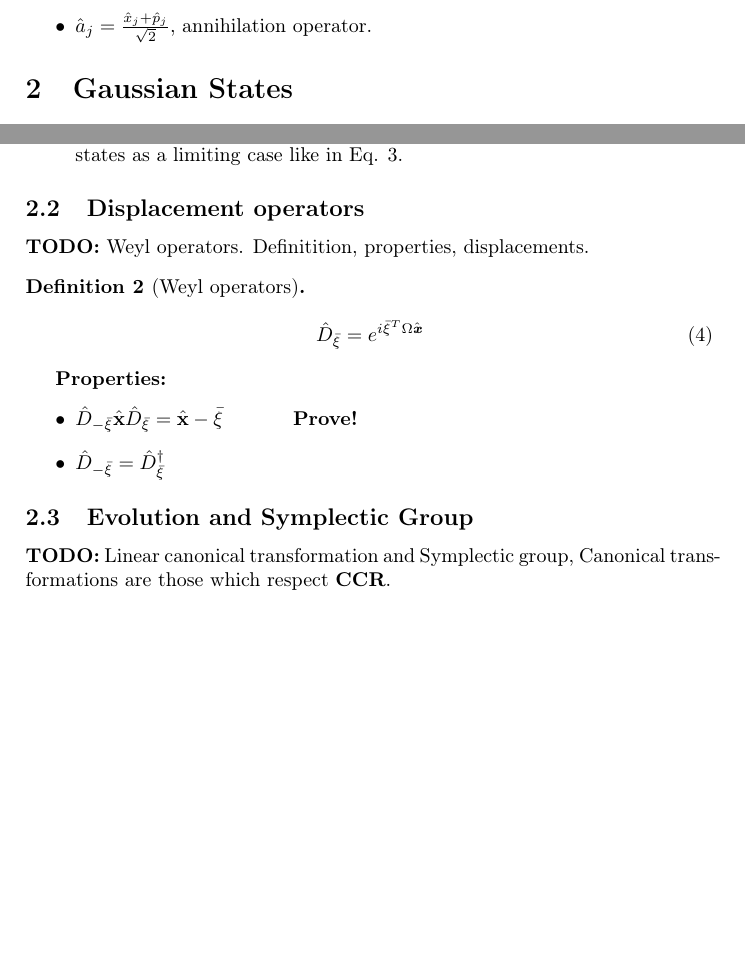
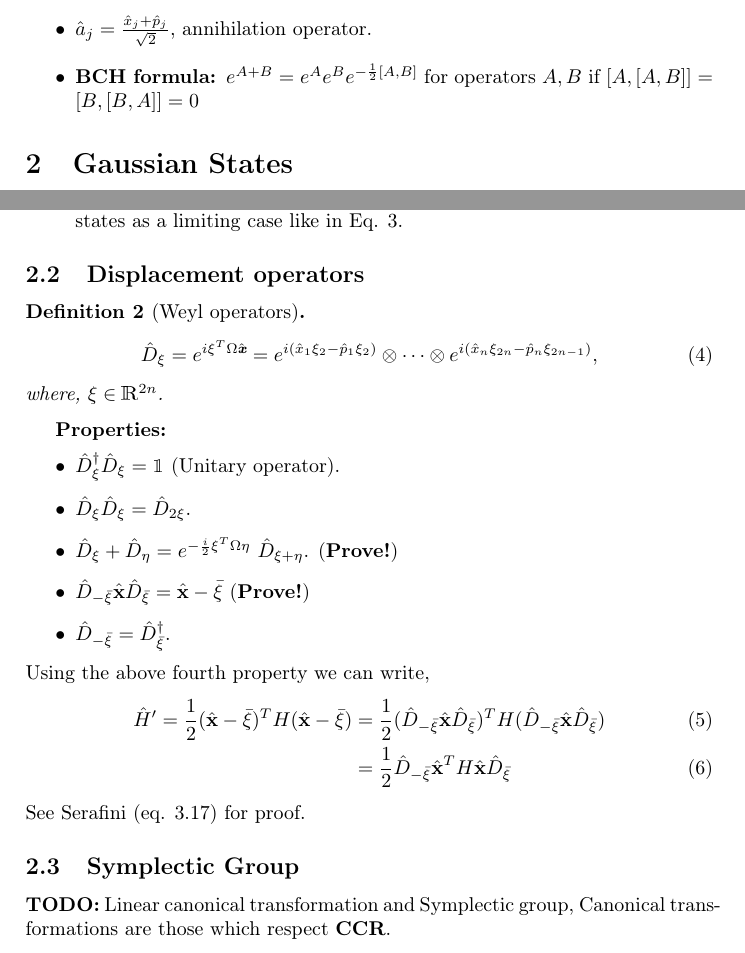
Before and after one commit to arnabghorui/my-silly-notes, a LaTeX document (homodyne_measurement_notes/Homodyne Measurement Notes.tex): two parts of pages 1 and 2 of 2 before the commit and two parts of pages 1 and 2 of 3 after it, joined at a grey line, cut so that both start at the same text. Compiled offline with pdfLaTeX.

Commit message:
Minor updates

```diff
--- a/homodyne_measurement_notes/Homodyne Measurement Notes.tex
+++ b/homodyne_measurement_notes/Homodyne Measurement Notes.tex
@@ -4,6 +4,7 @@
 \usepackage{mathtools}
 \usepackage{amssymb}
 \usepackage{amsthm}
+\usepackage{bbm}
 \usepackage{babel}
 \newtheorem{definition}{Definition}
 
@@ -33,6 +34,7 @@
 		 where, think the commutation relation as element wise commutator.
 		\item Borrowing from the optical and field-theoretical terminologies, canonical degrees	of freedom are also referred to as ‘\textit{modes}’.
 		\item $\hat a_j = \frac{\hat x_j + \hat p_j}{\sqrt 2}$, annihilation operator.
+		\item \textbf{BCH formula: }$e^{A+B}=e^A e^B e^{-\half[A,B]}$	for operators $A,B$ if $[A,[A,B]]=[B,[B,A]]=0$
 	\end{itemize}
 
 	\section{Gaussian States}
@@ -64,7 +66,26 @@
 	\end{itemize}
 
 	\subsection{Displacement operators}
-	\textbf{TODO:} Weyl operators. Definitition, properties, displacements.
 	\begin{definition}[Weyl operators]
 		\begin{equation}
-			\dd{\bar \xi} =e^{i \bar{\xi}^T \Omega \xx}
+			\dd{\xi} =e^{i \xi^T \Omega \xx} = e^{i(\hat{x}_1\xi_2-\hat{p}_1\xi_2)}\otimes\cdots\otimes e^{i(\hat{x}_n\xi_{2n}-\hat{p}_n\xi_{2n-1})},
+		\end{equation}
+		where, $\xi \in \mathbbm{R}^{2n}$.
+	\end{definition}
+
+\textbf{Properties:}	\begin{itemize}
+		\item $\dd{\xi}^\dagger \dd{\xi} = \mathbbm{1}$ (Unitary operator).
+		\item $\dd{\xi}\dd{\xi}=\dd{2\xi}$.
+		\item $\dd{\xi}+\dd{\eta} = e^{-\frac{i}{2}\xi^T\Omega \eta}\ \dd{\xi+\eta}$. (\textbf{Prove!})
+		\item$\dd{-\bar{\xi}} \xx \dd{\bar{\xi}} = \xx - \bar{\xi}$ (\textbf{Prove!})
+		\item $\dd{-\bar{\xi}} = \dd{\bar{\xi}}^\dagger$.
+	\end{itemize}
+	Using the above fourth property we can write,
+	\begin{align}
+		\hat{H}' = \half (\xx-\bar{\xi})^T H (\xx-\bar{\xi}) &= \half (\dd{-\bar{\xi}} \xx \dd{\bar{\xi}})^T H (\dd{-\bar{\xi}} \xx \dd{\bar{\xi}}) \\ &= \half \dd{-\bar{\xi}} \xx^T H \xx \dd{\bar{\xi}}
+	\end{align} See Serafini (eq. 3.17) for proof.
+
+
+	\subsection{Symplectic Group}
+	\textbf{TODO:} Linear canonical transformation and Symplectic group, Canonical transformations are those which respect  \textbf{CCR}.
+	\begin{definition}
@@ -71,13 +95,8 @@
 		\end{equation}
 	\end{definition}
 
-	\textbf{Properties:}	\begin{itemize}
-		\item$\dd{-\bar{\xi}} \xx \dd{\bar{\xi}} = \xx - \bar{\xi}$ \hspace{1cm} \textbf{Prove!}
-		\item $\dd{-\bar{\xi}} = \dd{\bar{\xi}}^\dagger$
-	\end{itemize}
-
-	\subsection{Evolution and Symplectic Group}
-	\textbf{TODO:} Linear canonical transformation and Symplectic group, Canonical transformations are those which respect  \textbf{CCR}.
+	\subsection{Normal Modes}
+	\textbf{TODO: }Definition, etc.
 
 
 \end{document}
```
Also changed, not shown: homodyne_measurement_notes/Homodyne Measurement Notes.pdf, homodyne_measurement_notes/Homodyne Measurement Notes.tex (3 more changed lines), 3 other files.
